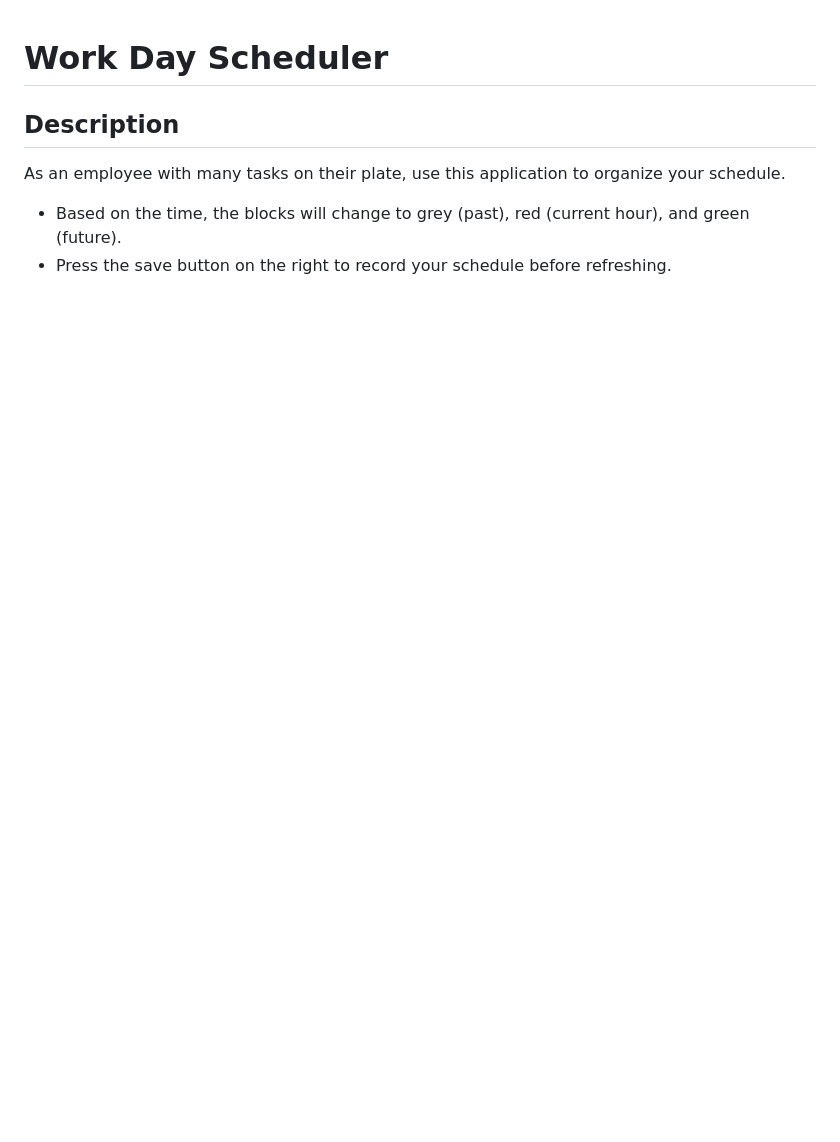
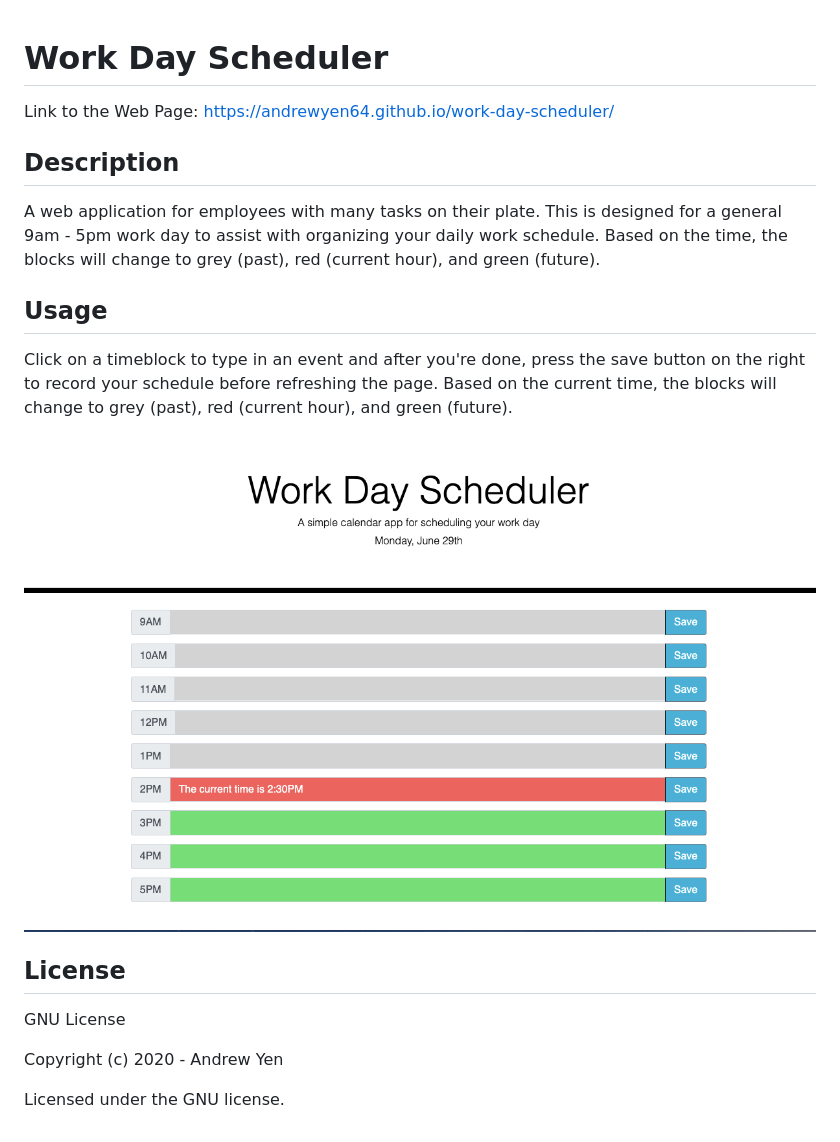
Before and after one commit to andrewyen64/work-day-scheduler, a Markdown page: README.md, the part around the change. Rendered like a GitHub page; pictures changed too: assets/images/scheduler-image.png (added); blank space fills up the shorter version.

Commit message:
Update readme & add app image

```diff
--- a/README.md
+++ b/README.md
@@ -1,8 +1,23 @@
 # Work Day Scheduler
+
+Link to the Web Page: <https://andrewyen64.github.io/work-day-scheduler/>
 
 ## Description
 
-As an employee with many tasks on their plate, use this application to organize your schedule.
+A web application for employees with many tasks on their plate. This is designed for a general
+9am - 5pm work day to assist with organizing your daily work schedule. Based on the time,
+the blocks will change to grey (past), red (current hour), and green (future).
 
-- Based on the time, the blocks will change to grey (past), red (current hour), and green (future).
-- Press the save button on the right to record your schedule before refreshing.
+## Usage
+
+Click on a timeblock to type in an event and after you're done, press the save button on the right to record your schedule before refreshing the page. Based on the current time, the blocks will change to grey (past), red (current hour), and green (future).
+
+![Image_of_App](https://raw.githubusercontent.com/andrewyen64/work-day-scheduler/master/assets/images/scheduler-image.png)
+
+## License
+
+GNU License
+
+Copyright (c) 2020 - Andrew Yen
+
+Licensed under the GNU license.
```
Also changed, not shown: 1 other file.
